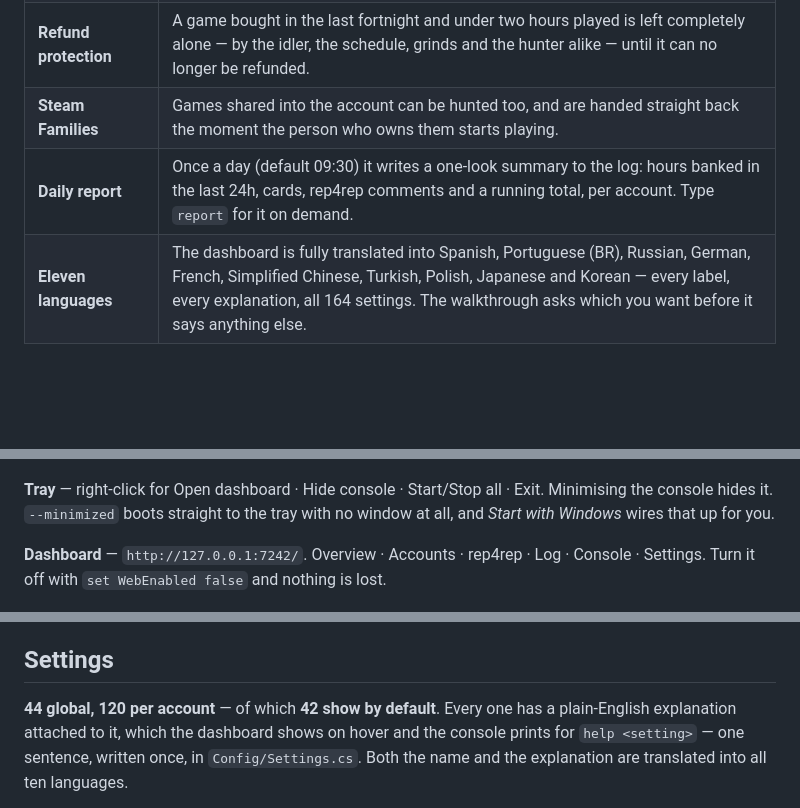
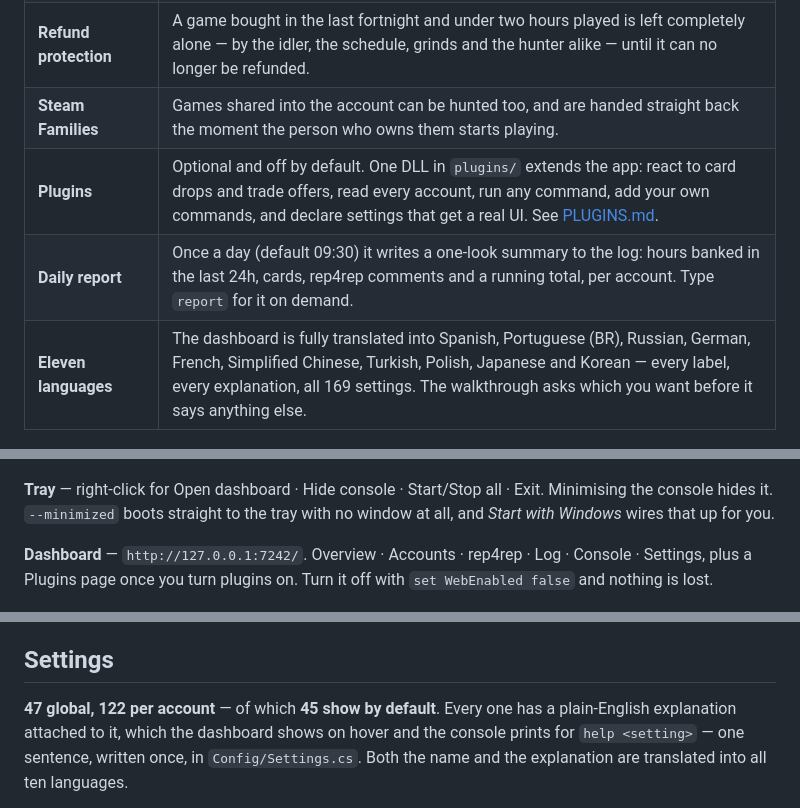
Before and after one commit to VisaHolder/nocatfarm, a Markdown page: README.md, 3 parts joined by grey strips. Drawn GitHub-style; blank space fills up the shorter version.

Commit message:
docs: correct the settings counts, and say plugins exist where the docs list things
The counts had gone stale within the day - six settings were added and none of
the four numbers quoting them were updated. 47 global, 122 per account, 45 shown
by default, 169 in total, all now checked against Settings.cs rather than
remembered.

The dashboard's tab list and the feature table both predated plugins and did not
mention them, so the one place a reader looks for "what is in this thing" was
the one place that did not say.

Every relative link and every in-page anchor across README and PLUGINS verified
to resolve.

```diff
--- a/README.md
+++ b/README.md
@@ -69,8 +69,9 @@ nothing but Steam is ever contacted.
 | **Inventory value** | What every account's items are worth at the market's median, per game, in your own currency, with how it has moved in the last 24 hours. Reads the account's OWN inventory, so a private profile makes no difference. |
 | **Refund protection** | A game bought in the last fortnight and under two hours played is left completely alone — by the idler, the schedule, grinds and the hunter alike — until it can no longer be refunded. |
 | **Steam Families** | Games shared into the account can be hunted too, and are handed straight back the moment the person who owns them starts playing. |
+| **Plugins** | Optional and off by default. One DLL in `plugins/` extends the app: react to card drops and trade offers, read every account, run any command, add your own commands, and declare settings that get a real UI. See [PLUGINS.md](PLUGINS.md). |
 | **Daily report** | Once a day (default 09:30) it writes a one-look summary to the log: hours banked in the last 24h, cards, rep4rep comments and a running total, per account. Type `report` for it on demand. |
-| **Eleven languages** | The dashboard is fully translated into Spanish, Portuguese (BR), Russian, German, French, Simplified Chinese, Turkish, Polish, Japanese and Korean — every label, every explanation, all 164 settings. The walkthrough asks which you want before it says anything else. |
+| **Eleven languages** | The dashboard is fully translated into Spanish, Portuguese (BR), Russian, German, French, Simplified Chinese, Turkish, Polish, Japanese and Korean — every label, every explanation, all 169 settings. The walkthrough asks which you want before it says anything else. |
 
 <p align="center">
   <img src="assets/accounts.png" alt="The per-account view — state, custom name, and what your friends actually see" width="880">
@@ -89,7 +90,7 @@ and `help <setting>` explains any setting in one sentence.
 it. `--minimized` boots straight to the tray with no window at all, and *Start with Windows* wires that up for
 you.
 
-**Dashboard** — `http://127.0.0.1:7242/`. Overview · Accounts · rep4rep · Log · Console · Settings.
+**Dashboard** — `http://127.0.0.1:7242/`. Overview · Accounts · rep4rep · Log · Console · Settings, plus a Plugins page once you turn plugins on.
 Turn it off with `set WebEnabled false` and nothing is lost.
 
 <p align="center">
@@ -418,7 +419,7 @@ why, and porting is usually easier than it sounds.
 
 ## Settings
 
-**44 global, 120 per account** — of which **42 show by default**. Every one has a plain-English explanation
+**47 global, 122 per account** — of which **45 show by default**. Every one has a plain-English explanation
 attached to it, which the dashboard shows on hover and the console prints for `help <setting>` — one
 sentence, written once, in `Config/Settings.cs`. Both the name and the explanation are translated into all
 ten languages.
```
